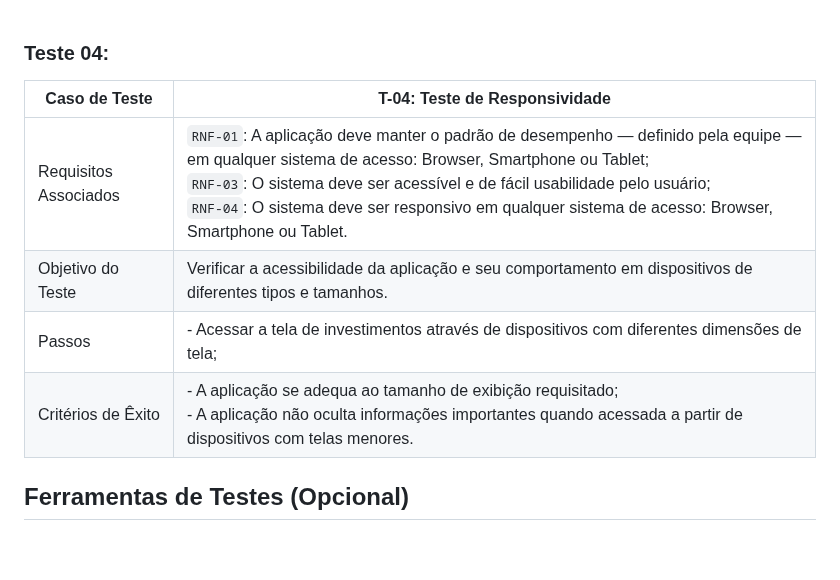
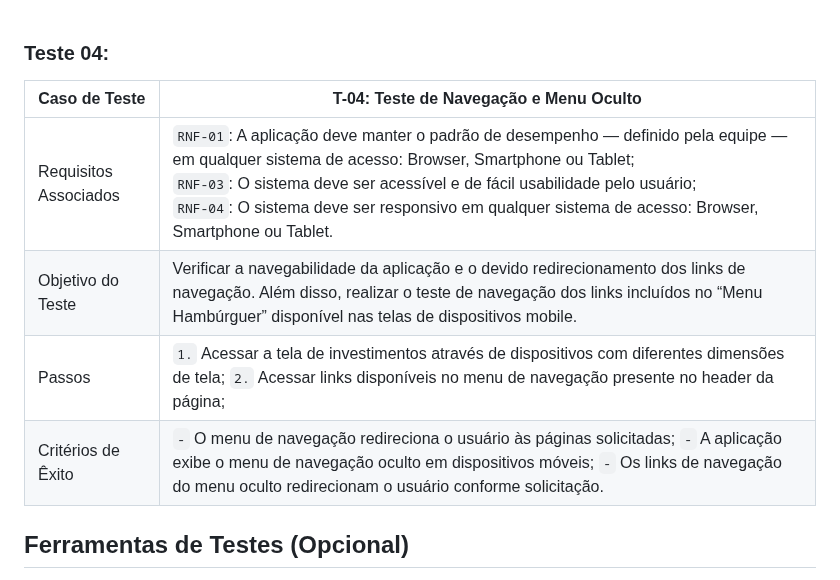
Before and after one commit to ICEI-PUC-Minas-PMV-ADS/pmv-ads-2023-1-e1-proj-web-t3-pmv-ads-2023-1-e1-proj-web-t3-g1, a Markdown page: docs/08-Plano de Testes de Software.md, the part around the change. Rendered like a GitHub page; blank space fills up the shorter version.

```diff
--- a/docs/08-Plano de Testes de Software.md
+++ b/docs/08-Plano de Testes de Software.md
@@ -36,12 +36,12 @@ Os testes funcionais a serem realizados na aplicação estão descritos a seguir
 <br>
 
 ### Teste 04:
-| Caso de Teste | T-04: Teste de Responsividade   |
+| Caso de Teste | T-04: Teste de Navegação e Menu Oculto |
 |---|---|
 | Requisitos Associados | `RNF-01`: A aplicação deve manter o padrão de desempenho — definido pela equipe — em qualquer sistema de acesso: Browser, Smartphone ou Tablet; <br> `RNF-03`:  O sistema deve ser acessível e de fácil usabilidade pelo usuário; <br> `RNF-04`: O sistema deve ser responsivo em qualquer sistema de acesso: Browser, Smartphone ou Tablet. |
-| Objetivo do Teste | Verificar a acessibilidade da aplicação e seu comportamento em dispositivos de diferentes tipos e tamanhos. |
-| Passos | - Acessar a tela de investimentos através de dispositivos com diferentes dimensões de tela; |
-| Critérios de Êxito | - A aplicação se adequa ao tamanho de exibição requisitado; <br> - A aplicação não oculta informações importantes quando acessada a partir de dispositivos com telas menores. |
+| Objetivo do Teste | Verificar a navegabilidade da aplicação e o devido redirecionamento dos links de navegação. Além disso, realizar o teste de navegação dos links incluídos no “Menu Hambúrguer” disponível nas telas de dispositivos mobile. |
+| Passos | `1.` Acessar a tela de investimentos através de dispositivos com diferentes dimensões de tela; `2.` Acessar links disponíveis no menu de navegação presente no header da página; |
+| Critérios de Êxito | `-` O menu de navegação redireciona o usuário às páginas solicitadas; `-` A aplicação exibe o menu de navegação oculto em dispositivos móveis; `-` Os links de navegação do menu oculto redirecionam o usuário conforme solicitação. |
 
 ## Ferramentas de Testes (Opcional)
 
```
